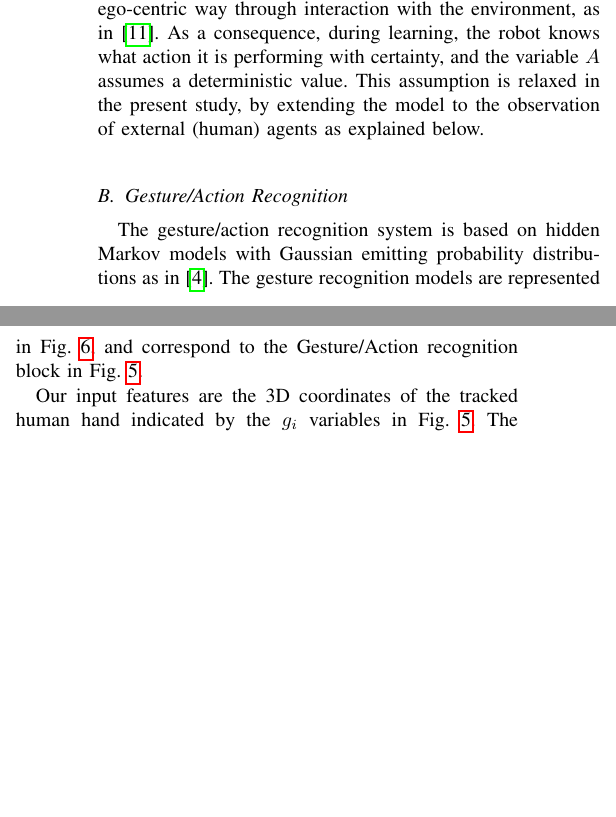
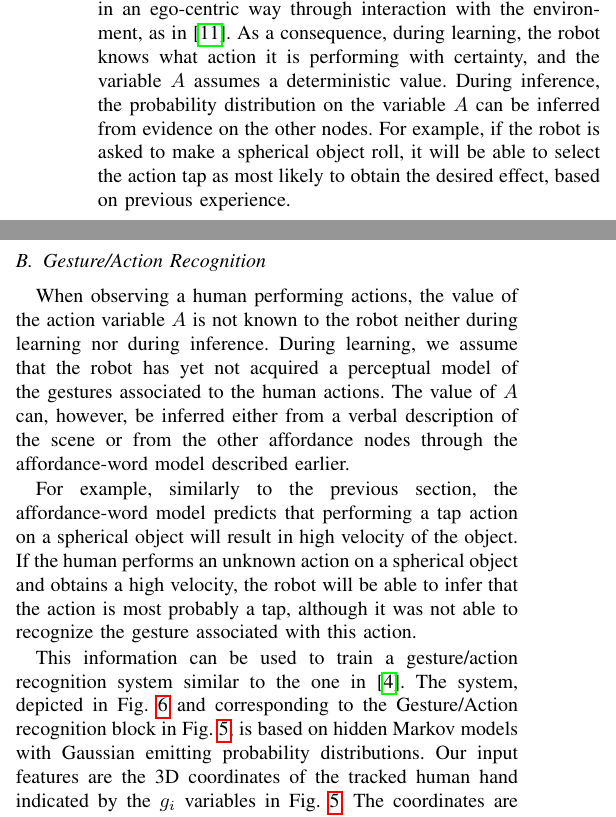
Before and after one commit to gsaponaro/tcds-gestures, a LaTeX paper (article/2017-10_submission/gsaponaro-tcds2017language.tex, which reads article/2017-10_submission/gsaponaro-tcds2017language-approach.tex): two parts of the columns of page 4 of 7, joined at a grey line, cut so that both start at the same text, the shorter picture padded with empty space. Compiled offline with pdfLaTeX; a missing font is replaced by an installed copy or a similar font; a LaTeX package or settings file that is missing is left out.

Commit message:
improved description of action/gesture recognition

```diff
--- a/article/2017-10_submission/gsaponaro-tcds2017language-approach.tex
+++ b/article/2017-10_submission/gsaponaro-tcds2017language-approach.tex
@@ -169,7 +171,10 @@ However, the robot has no prior knowledge about the meaning of these clusters.
 To simplify the notation, we can group the affordance and word variables according to their use for the following descriptions: action variable~$A = \{a\}$, object feature variables~$F=\{f_1, f_2, \dots\}$, effect variables~$E=\{e_1, e_2, \dots\}$ and word variables~$W = \{w_1, w_2, \dots\}$.
 The \ac{BN} model relates all these variables by means of the joint probability distribution~$P(A, F, E, W)$, sketched by the Affordance-word model box in Fig.~\ref{fig:model}.
 The dependency structure and the model parameters are estimated by the robot in an ego-centric way through interaction with the environment, as in~\cite{salvi:2012:smcb}.
-As a consequence, during learning, the robot knows what action it is performing with certainty, and the variable~$A$ assumes a deterministic value. This assumption is relaxed in the present study, by extending the model to the observation of external~(human) agents as explained below.
+As a consequence, during learning, the robot knows what action it is performing with certainty, and the variable~$A$ assumes a deterministic value.
+During inference, the probability distribution on the variable~$A$ can be inferred from evidence on the other nodes.
+For example, if the robot is asked to make a spherical object roll, it will be able to select the action tap as most likely to obtain the desired effect, based on previous experience.
+%This assumption is relaxed in the present study, by extending the model to the observation of external~(human) agents as explained below.
 
 
 \newcommand{\myscalefactor}{0.8}
@@ -212,9 +217,16 @@ As a consequence, during learning, the robot knows what action it is performing
 \end{figure}
 
 \subsection{Gesture/Action Recognition}
-The gesture/action recognition system is based on hidden Markov models with Gaussian emitting probability distributions as in~\cite{saponaro:2013:crhri}.
-The gesture recognition models are represented in Fig.~\ref{fig:hmms}, and correspond to the Gesture/Action recognition block in Fig.~\ref{fig:model}.
+When observing a human performing actions, the value of the action variable~$A$ is not known to the robot neither during learning nor during inference.
+During learning, we assume that the robot has yet not acquired a perceptual model of the gestures associated to the human actions.
+The value of~$A$ can, however, be inferred either from a verbal description of the scene or from the other affordance nodes through the affordance-word model described earlier.
 
+For example, similarly to the previous section, the affordance-word model predicts that performing a tap action on a spherical object will result in high velocity of the object.
+If the human performs an unknown action on a spherical object and obtains a high velocity, the robot will be able to infer that the action is most probably a tap, although it was not able to recognize the gesture associated with this action.
+
+This information can be used to train a gesture/action recognition system similar to the one in~\cite{saponaro:2013:crhri}.
+The system, depicted in Fig.~\ref{fig:hmms} and corresponding to the Gesture/Action recognition block in Fig.~\ref{fig:model}, is based on hidden Markov models with Gaussian emitting probability distributions.
+%The gesture recognition models are represented in Fig.~\ref{fig:hmms}, and correspond to the Gesture/Action recognition block in Fig.~\ref{fig:model}.
 %As for the gesture recognition \acsp{HMM}, we use the models that we previously trained in~\cite{saponaro:2013:crhri} for spotting the manipulation-related gestures under consideration.
 Our input features are the 3D coordinates of the tracked human hand indicated by the $g_i$ variables in Fig.~\ref{fig:model}.
 The coordinates are obtained with a commodity depth sensor, then transformed to be centered on the person torso~(to be invariant to the distance of the user from the sensor) and normalized to account for variability in amplitude~(to be invariant to wide/emphatic vs narrow/subtle executions of the same gesture class).
@@ -235,5 +247,5 @@ By normalizing the likelihoods, assuming that the gestures are equally likely \e
 
 \subsection{Combining the \acs{BN} with Gesture \acsp{HMM}}
 \label{sec:combination}
-The two models described above define two probability distributions over the relevant variables for the problem:
+Once learned, the two models described above define two probability distributions over the relevant variables for the problem:
 $\pbn(A, F, E, W)$ and~$\phmm(A \given G_1^N)$.
```
Also changed, not shown: article/2017-10_submission/gsaponaro-tcds2017language-approach.tex (12 more changed lines).
